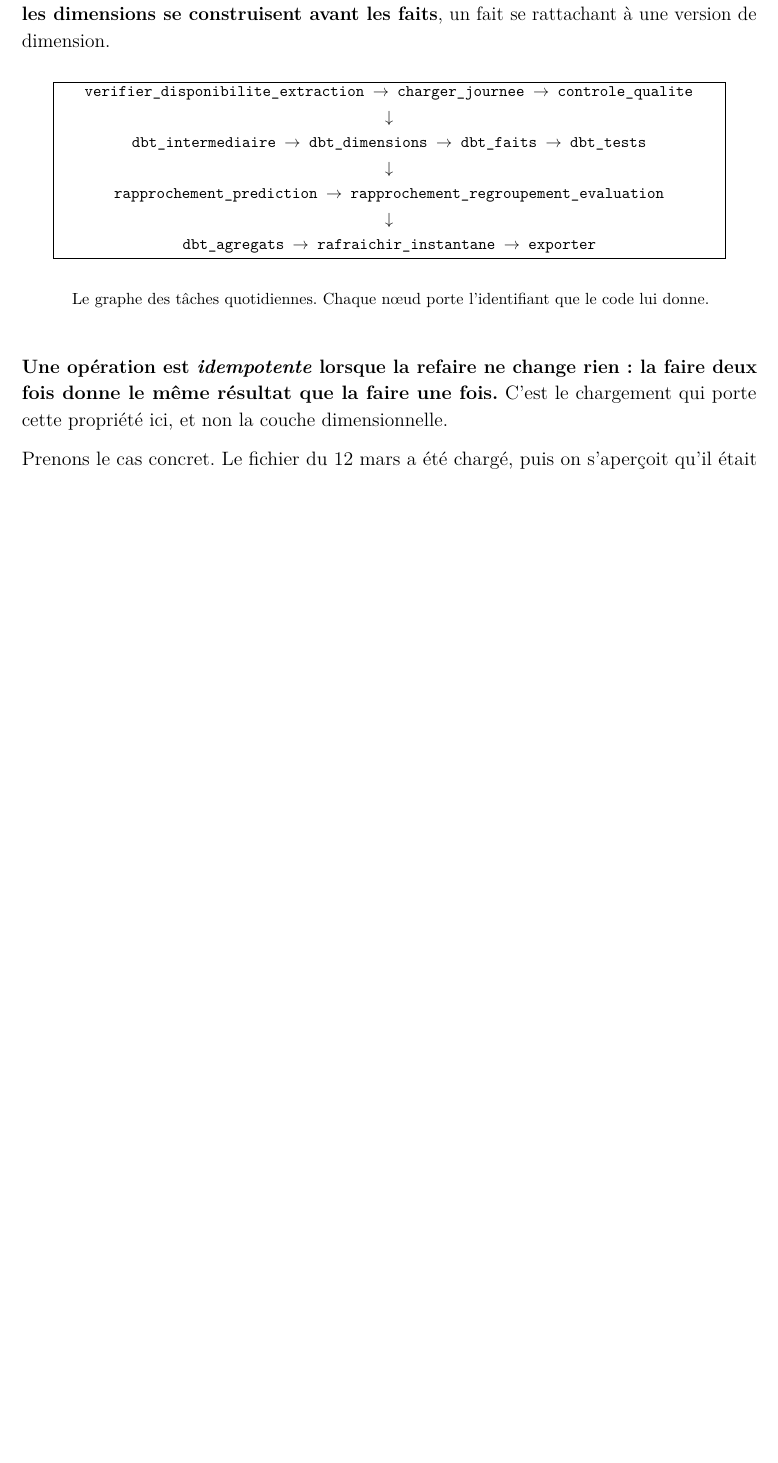
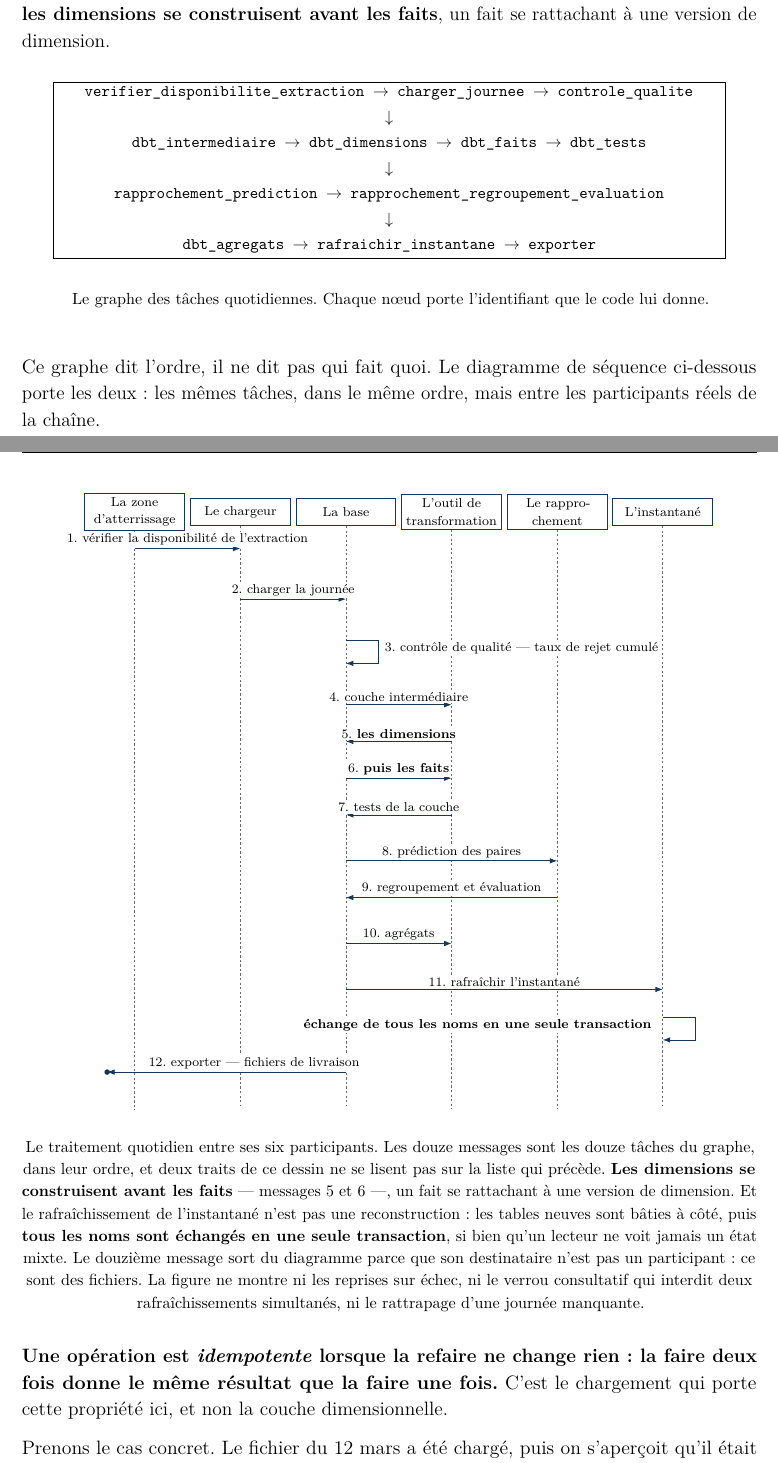
Before and after one commit to medanouarzaki/saa-hospital-analytics, a LaTeX document (report/rapport.tex, which reads report/chapitres/architecture-de-la-chaine.tex): part of page 48 of 97 before the commit and two parts of pages 48 and 49 of 98 after it, the two joined at a grey line, cut so that both start at the same text, the shorter picture padded with empty space. Compiled offline with pdfLaTeX; a LaTeX package or settings file that is missing is left out.

Commit message:
feat(report): sequence diagram of the daily run
The twelve tasks of the graph in their order, between the six real participants.
Two things the prose says badly become visible: the dimensions are built before
the facts, and refreshing the snapshot is not a rebuild but a swap of every
table name inside a single transaction.

The twelfth message leaves the diagram because its destination is not a
participant: it is files.

```diff
--- a/report/chapitres/architecture-de-la-chaine.tex
+++ b/report/chapitres/architecture-de-la-chaine.tex
@@ -284,6 +284,62 @@ donne.
 
 \medskip
 
+Ce graphe dit l'ordre, il ne dit pas qui fait quoi. Le diagramme de séquence ci-dessous porte les
+deux : les mêmes tâches, dans le même ordre, mais entre les participants réels de la chaîne.
+
+\begin{center}
+\begin{tikzpicture}[x=1mm, y=1mm]
+
+% --- les six participants, et leurs lignes de vie ------------------------------
+\foreach \i/\x/\nom in {1/0/{La zone\\d'atterrissage}, 2/23/{Le chargeur}, 3/46/{La base},
+                        4/69/{L'outil de\\transformation}, 5/92/{Le rapprochement},
+                        6/115/{L'instantané}}{
+  \node[partUML] (p\i) at (\x,0) {\nom};
+  \draw[vieUML] (p\i.south) -- ++(0,-126);
+}
+
+\def\msg#1#2#3#4{\draw[msgUML] (#1.south|-0,#3) -- (#2.south|-0,#3) node[etiqUML,midway] {#4};}
+
+\msg{p1}{p2}{-8}{1. vérifier la disponibilité de l'extraction}
+\msg{p2}{p3}{-19}{2. charger la journée}
+
+% Le contrôle de qualité s'exécute sur la base elle-même : message réflexif.
+\draw[msgUML] (p3.south|-0,-28) -- ++(7,0) -- ++(0,-5) -- ++(-7,0);
+\node[etiqUML, anchor=west] at (54,-30) {3. contrôle de qualité — taux de rejet cumulé};
+
+\msg{p3}{p4}{-42}{4. couche intermédiaire}
+\msg{p4}{p3}{-50}{5. \textbf{les dimensions}}
+\msg{p3}{p4}{-58}{6. \textbf{puis les faits}}
+\msg{p4}{p3}{-66}{7. tests de la couche}
+\msg{p3}{p5}{-76}{8. prédiction des paires}
+\msg{p5}{p3}{-84}{9. regroupement et évaluation}
+\msg{p3}{p4}{-94}{10. agrégats}
+\msg{p3}{p6}{-104}{11. rafraîchir l'instantané}
+
+% Le rafraîchissement échange les noms des tables : réflexif, et en une seule transaction.
+\draw[msgUML] (p6.south|-0,-110) -- ++(7,0) -- ++(0,-5) -- ++(-7,0);
+\node[etiqUML, anchor=east] at (113,-112) {\textbf{échange de tous les noms en une seule transaction}};
+
+% Le douzième message sort du diagramme : il n'a pas de destinataire parmi les participants.
+\draw[msgUML] (p3.south|-0,-122) -- ++(-40,0) node[etiqUML,midway] {12. exporter — fichiers de livraison} -- ++(-12,0);
+\fill[accentgarde] (p3.south|-0,-122) ++(-52,0) circle (0.6mm);
+\end{tikzpicture}
+\end{center}
+
+\begin{center}
+\footnotesize Le traitement quotidien entre ses six participants. Les douze messages sont les
+douze tâches du graphe, dans leur ordre, et deux traits de ce dessin ne se lisent pas sur la liste
+qui précède. \textbf{Les dimensions se construisent avant les faits} — messages~5 et~6 —, un fait
+se rattachant à une version de dimension. Et le rafraîchissement de l'instantané n'est pas une
+reconstruction : les tables neuves sont bâties à côté, puis \textbf{tous les noms sont échangés en
+une seule transaction}, si bien qu'un lecteur ne voit jamais un état mixte. Le douzième message
+sort du diagramme parce que son destinataire n'est pas un participant : ce sont des fichiers.
+La figure ne montre ni les reprises sur échec, ni le verrou consultatif qui interdit deux
+rafraîchissements simultanés, ni le rattrapage d'une journée manquante.
+\end{center}
+
+\medskip
+
 \textbf{Une opération est \emph{idempotente} lorsque la refaire ne change rien : la faire deux fois
 donne le même résultat que la faire une fois.} C'est le chargement qui porte cette propriété ici,
 et non la couche dimensionnelle.
```
